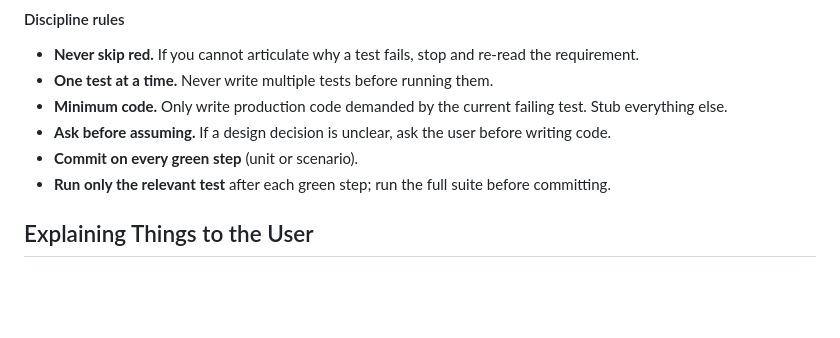
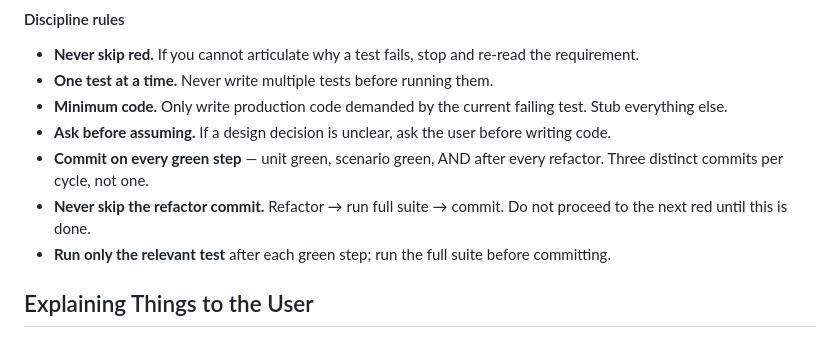
Before and after one commit to mcornell/crew-predictions, a Markdown page: CLAUDE.md, the part around the change. Rendered like a GitHub page; blank space fills up the shorter version.

Commit message:
Enforce refactor commits in BDD discipline rules
Co-Authored-By: Claude Sonnet 4.6 <noreply@anthropic.com>

```diff
--- a/CLAUDE.md
+++ b/CLAUDE.md
@@ -56,7 +56,8 @@ templ generate         # must run before go build if .templ files changed
 - **One test at a time.** Never write multiple tests before running them.
 - **Minimum code.** Only write production code demanded by the current failing test. Stub everything else.
 - **Ask before assuming.** If a design decision is unclear, ask the user before writing code.
-- **Commit on every green step** (unit or scenario).
+- **Commit on every green step** — unit green, scenario green, AND after every refactor. Three distinct commits per cycle, not one.
+- **Never skip the refactor commit.** Refactor → run full suite → commit. Do not proceed to the next red until this is done.
 - **Run only the relevant test** after each green step; run the full suite before committing.
 
 ## Explaining Things to the User
```
